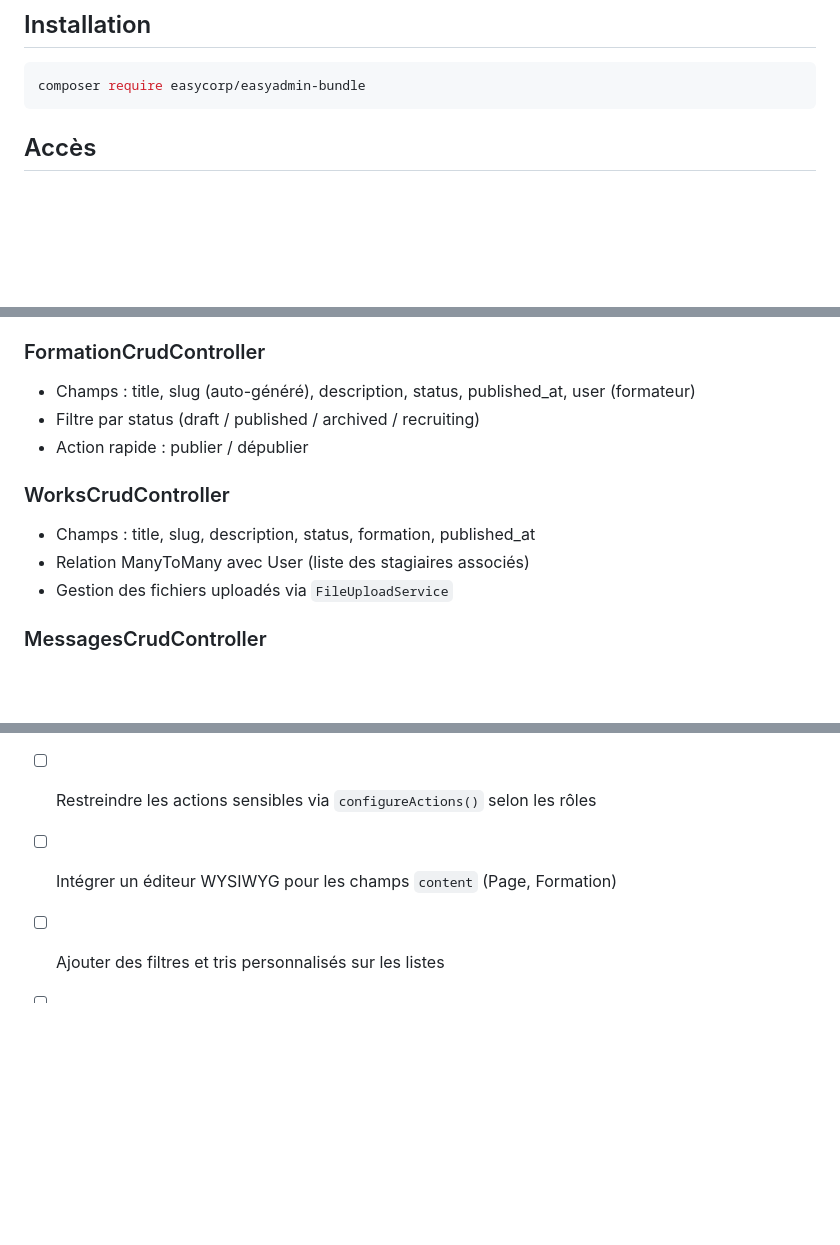
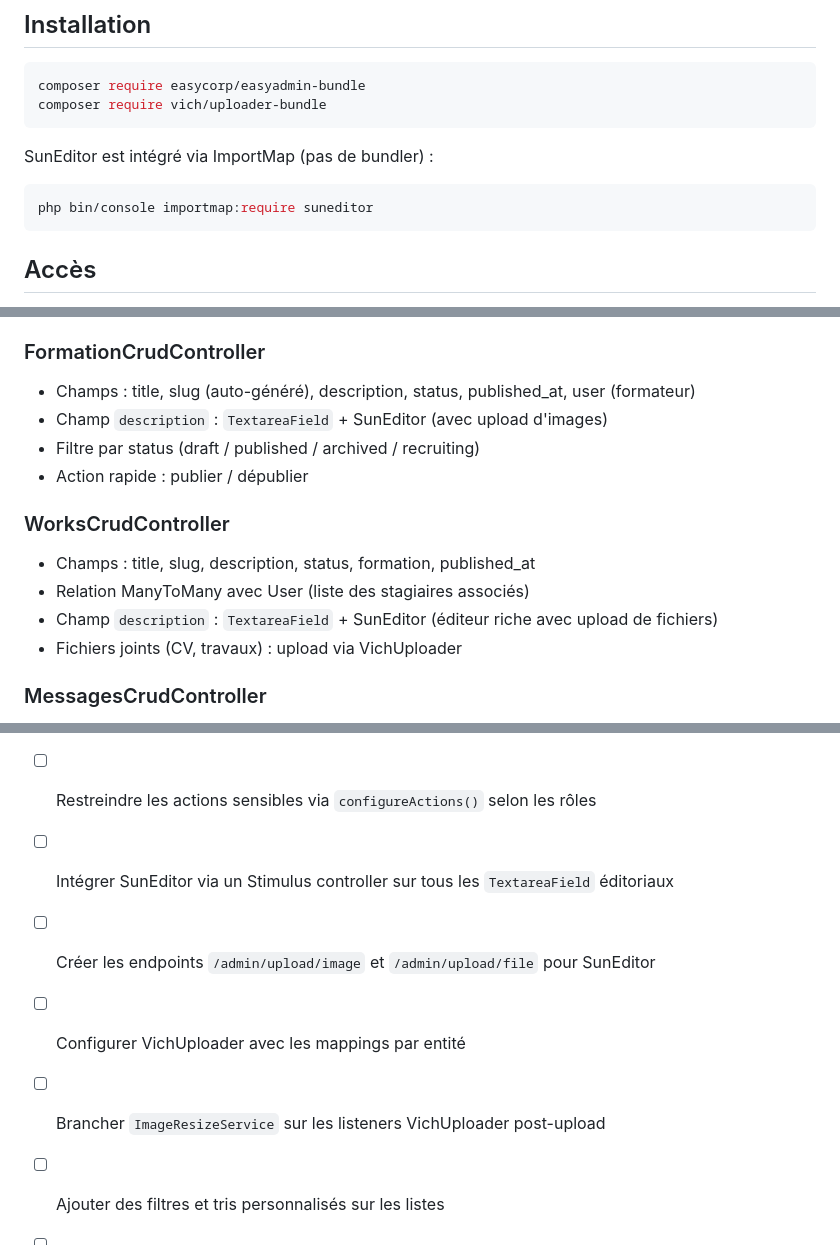
Before and after one commit to mikhawa/pre2026.cf2m.be, a Markdown page: docs/architecture/easyadmin.md, 3 parts joined by grey strips. Rendered like a GitHub page; blank space fills up the shorter version.

````diff
--- a/docs/architecture/easyadmin.md
+++ b/docs/architecture/easyadmin.md
@@ -3,6 +3,12 @@
 ## Installation
 ```bash
 composer require easycorp/easyadmin-bundle
+composer require vich/uploader-bundle
+```
+
+SunEditor est intégré via ImportMap (pas de bundler) :
+```bash
+php bin/console importmap:require suneditor
 ```
 
 ## Accès
@@ -46,13 +52,15 @@ Responsabilités :
 
 ### FormationCrudController
 - Champs : title, slug (auto-généré), description, status, published_at, user (formateur)
+- Champ `description` : `TextareaField` + SunEditor (avec upload d'images)
 - Filtre par status (draft / published / archived / recruiting)
 - Action rapide : publier / dépublier
 
 ### WorksCrudController
 - Champs : title, slug, description, status, formation, published_at
 - Relation ManyToMany avec User (liste des stagiaires associés)
-- Gestion des fichiers uploadés via `FileUploadService`
+- Champ `description` : `TextareaField` + SunEditor (éditeur riche avec upload de fichiers)
+- Fichiers joints (CV, travaux) : upload via VichUploader
 
 ### MessagesCrudController
 - Champs : content, is_approved, created_at, user, works
@@ -108,7 +155,10 @@ public function configureDashboard(): Dashboard
 - [ ] Implémenter `DashboardController` avec le menu complet
 - [ ] Créer chaque `CrudController` et configurer `configureFields()`
 - [ ] Restreindre les actions sensibles via `configureActions()` selon les rôles
-- [ ] Intégrer un éditeur WYSIWYG pour les champs `content` (Page, Formation)
+- [ ] Intégrer SunEditor via un Stimulus controller sur tous les `TextareaField` éditoriaux
+- [ ] Créer les endpoints `/admin/upload/image` et `/admin/upload/file` pour SunEditor
+- [ ] Configurer VichUploader avec les mappings par entité
+- [ ] Brancher `ImageResizeService` sur les listeners VichUploader post-upload
 - [ ] Ajouter des filtres et tris personnalisés sur les listes
 - [ ] Prévoir l'export CSV pour Inscription et ContactMessage
 - [ ] Internationaliser les labels en français (`labels` dans chaque `CrudController`)
````
Also changed, not shown: other parts of docs/architecture/easyadmin.md (+44 -5 lines).
